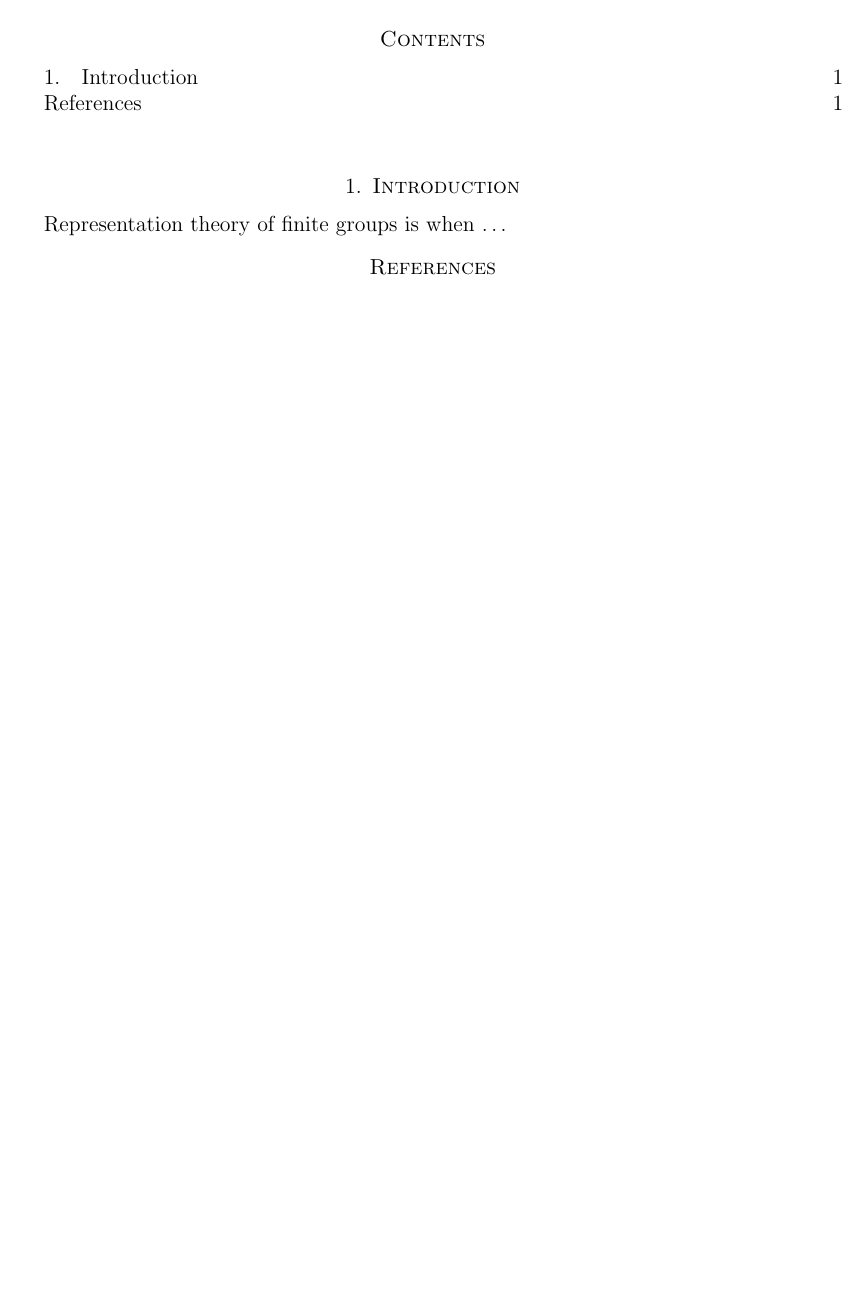
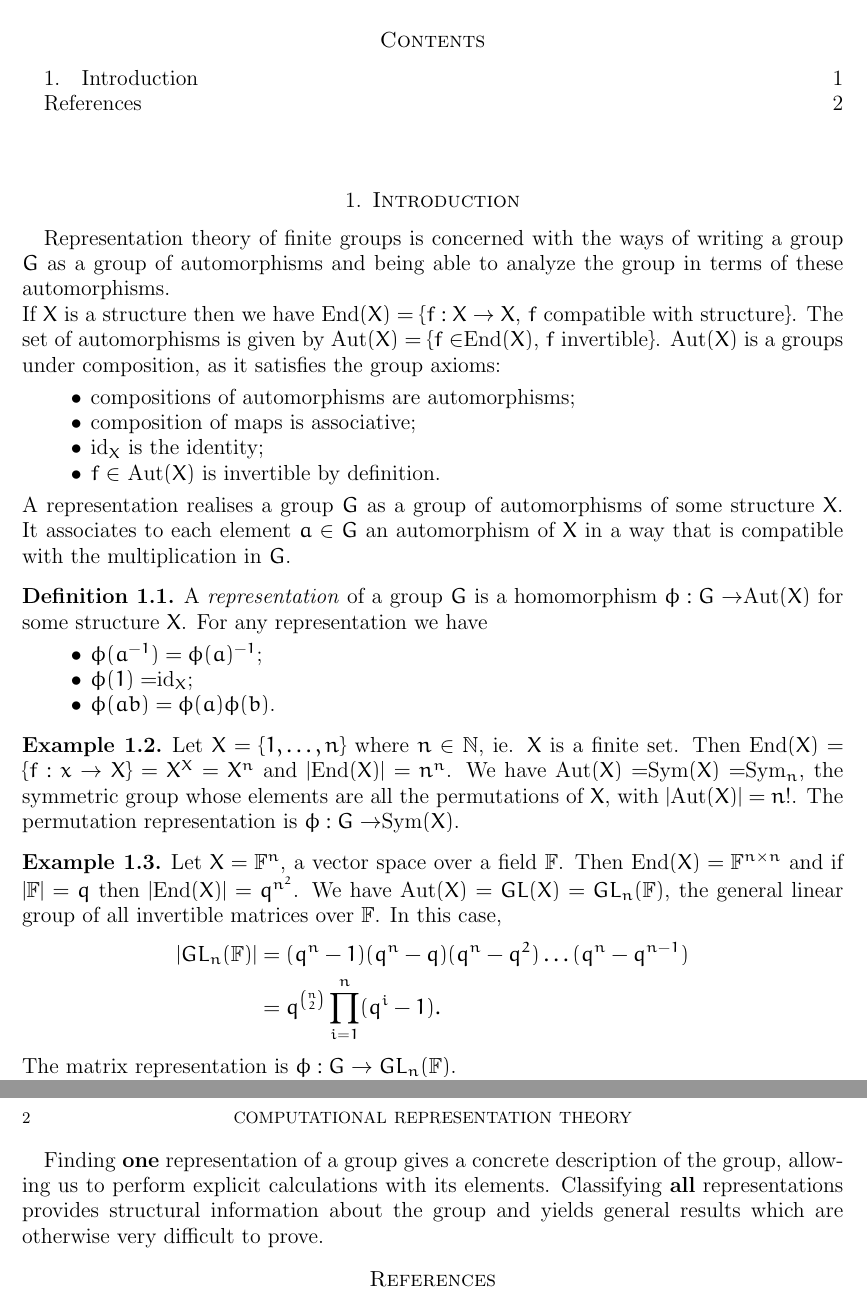
Before and after one commit to gpfeiffer/com-rep-th, a LaTeX paper (comrepth.tex): part of the page before the commit and two parts of pages 1 and 2 of 2 after it, the two joined at a grey line, cut so that both start at the same text, the shorter picture padded with empty space. Compiled offline with pdfLaTeX.

Commit message:
Introduction. Notes from first lecture.

```diff
--- a/comrepth.tex
+++ b/comrepth.tex
@@ -9,6 +9,16 @@
 \usepackage[euler-digits]{eulervm}
 \usepackage[a4paper,margin=1in,includeheadfoot]{geometry}
 \usepackage{amssymb}
+
+\newtheorem{theorem}{Theorem}[section]
+\newtheorem{proposition}[theorem]{Proposition}
+\newtheorem{lemma}[theorem]{Lemma}
+\newtheorem{corollary}[theorem]{Corollary}
+
+\theoremstyle{definition}
+\newtheorem{example}[theorem]{Example}
+\newtheorem{definition}[theorem]{Definition}
+\newtheorem{remark}[theorem]{Remark}
 
 \renewcommand{\emptyset}{\varnothing}
 
@@ -23,7 +33,34 @@
 \section{Introduction}
 \label{sec:intro}
 
-Representation theory of finite groups is when \ldots
+Representation theory of finite groups is concerned with the ways of writing a group $G$ as a group of automorphisms and being able to analyze the group in terms of these automorphisms.\\
+If $X$ is a structure then we have End$(X)=\{f:X\rightarrow X$, $f$ compatible with structure$\}$.  The set of automorphisms is given by Aut$(X)=\{f\in$End$(X)$, $f$ invertible$\}$.  Aut$(X)$ is a groups under composition, as it satisfies the group axioms:
+\begin{itemize}
+\item compositions of automorphisms are automorphisms; \item composition of maps is associative; \item id$_X$ is the identity; \item $f\in$ Aut$(X)$ is invertible by definition.
+\end{itemize}
+A representation realises a group $G$ as a group of automorphisms of some structure $X$.  It associates to each element $a\in G$ an automorphism of $X$ in a way that is compatible with the multiplication in $G$.
+
+\begin{definition}
+A \emph{representation} of a group $G$ is a homomorphism $\phi:G\rightarrow$Aut$(X)$ for some structure $X$.  For any representation we have
+\begin{itemize}
+\item $\phi(a^{-1})=\phi(a)^{-1}$; \item $\phi(1)=$id$_X$; \item $\phi(ab)=\phi(a)\phi(b)$.
+\end{itemize}
+\end{definition}
+
+\begin{example}
+Let $X=\{1,\ldots,n\}$ where $n\in\mathbb{N}$, ie. $X$ is a finite set.  Then End$(X)=\{f:x\rightarrow X\}=X^X=X^n$ and $|$End$(X)|=n^n$.  We have Aut$(X)=$Sym$(X)=$Sym$_n$, the symmetric group whose elements are all the permutations of $X$, with $|$Aut$(X)|=n!$.  The permutation representation is $\phi:G\rightarrow$Sym$(X)$.
+\end{example}
+
+\begin{example}
+Let $X=\mathbb{F}^n$, a vector space over a field $\mathbb{F}$.  Then End$(X)=\mathbb{F}^{n\times n}$ and if $|\mathbb{F}|=q$ then $|$End$(X)|=q^{n^2}$.  We have Aut$(X)=GL(X)=GL_n(\mathbb{F})$, the general linear group of all invertible matrices over $\mathbb{F}$.  In this case,
+\begin{align*}
+|GL_n(\mathbb{F})| &= (q^n-1)(q^n-q)(q^n-q^2)\ldots(q^n-q^{n-1})\\
+&= q^{n\choose 2}\prod_{i=1}^n(q^i-1).
+\end{align*}
+The matrix representation is $\phi:G\rightarrow GL_n(\mathbb{F})$.
+\end{example}
+
+Finding \textbf{one} representation of a group gives a concrete description of the group, allowing us to perform explicit calculations with its elements.  Classifying \textbf{all} representations provides structural information about the group and yields general results which are otherwise very difficult to prove.
 
 \nocite{*}
 
```
